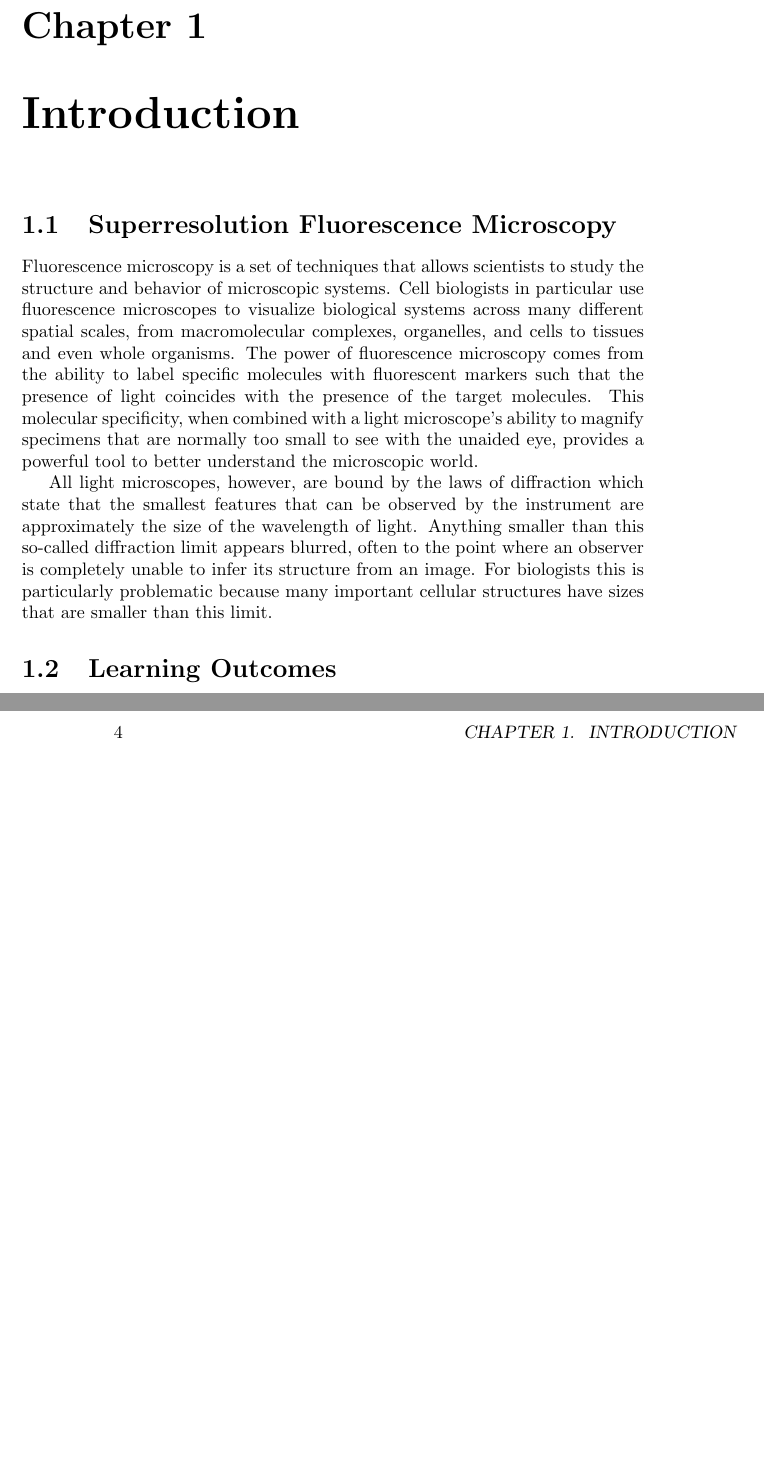
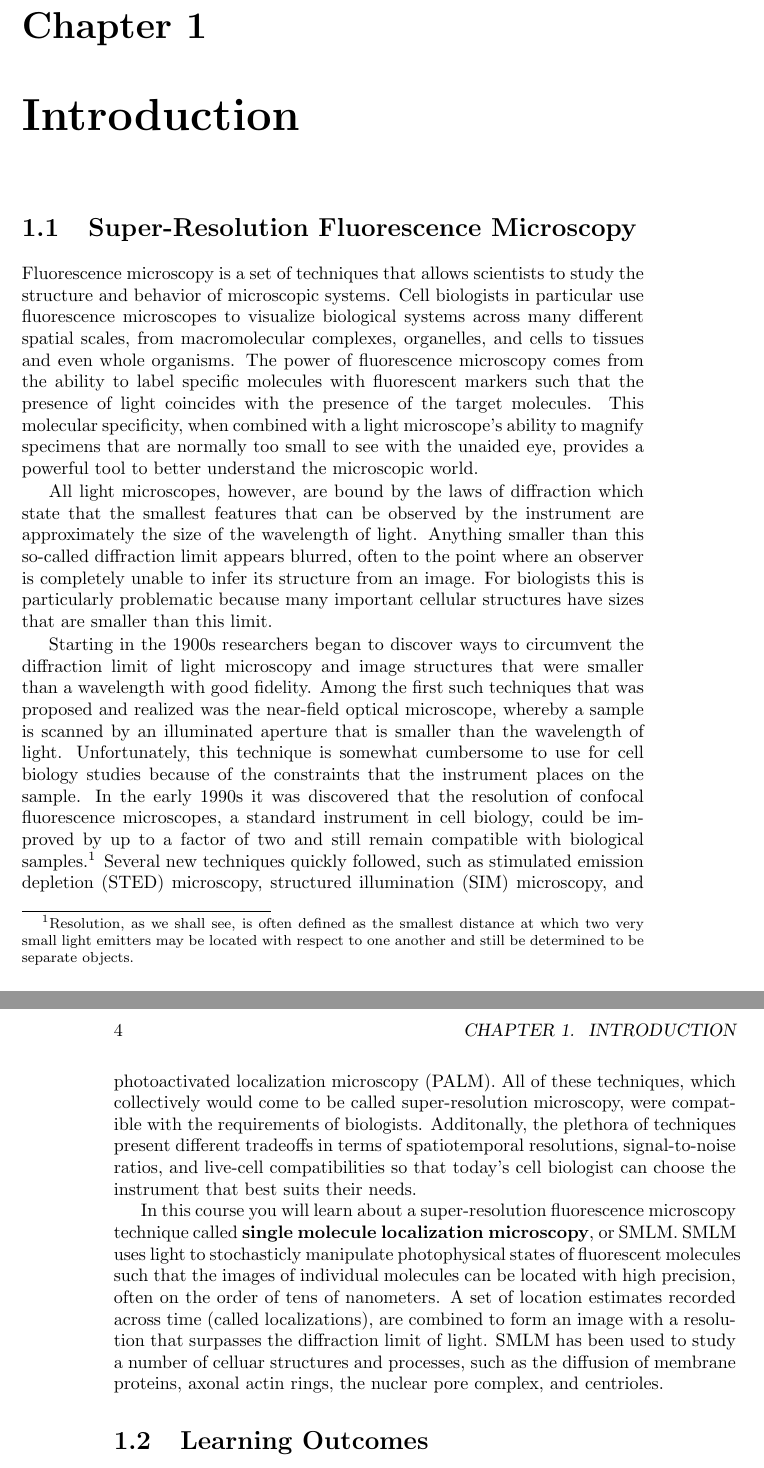
Before and after one commit to kmdouglass/teaching, a LaTeX book (texts/smlm-lab-course/smlm-lab-manual.tex): two parts of pages 3 and 4 of 12, joined at a grey line, cut so that both start at the same text, the shorter picture padded with empty space. Compiled offline with pdfLaTeX.

Commit message:
Finished first draft of intro to SMLM lab course

```diff
--- a/texts/smlm-lab-course/smlm-lab-manual.tex
+++ b/texts/smlm-lab-course/smlm-lab-manual.tex
@@ -14,11 +14,15 @@
 
 \chapter{Introduction}
 
-\section{Superresolution Fluorescence Microscopy}
+\section{Super-Resolution Fluorescence Microscopy}
 
 Fluorescence microscopy is a set of techniques that allows scientists to study the structure and behavior of microscopic systems. Cell biologists in particular use fluorescence microscopes to visualize biological systems across many different spatial scales, from macromolecular complexes, organelles, and cells to tissues and even whole organisms. The power of fluorescence microscopy comes from the ability to label specific molecules with fluorescent markers such that the presence of light coincides with the presence of the target molecules. This molecular specificity, when combined with a light microscope's ability to magnify specimens that are normally too small to see with the unaided eye, provides a powerful tool to better understand the microscopic world.
 
 All light microscopes, however, are bound by the laws of diffraction which state that the smallest features that can be observed by the instrument are approximately the size of the wavelength of light. Anything smaller than this so-called diffraction limit appears blurred, often to the point where an observer is completely unable to infer its structure from an image. For biologists this is particularly problematic because many important cellular structures have sizes that are smaller than this limit.
+
+Starting in the 1900s researchers began to discover ways to circumvent the diffraction limit of light microscopy and image structures that were smaller than a wavelength with good fidelity. Among the first such techniques that was proposed and realized was the near-field optical microscope, whereby a sample is scanned by an illuminated aperture that is smaller than the wavelength of light. Unfortunately, this technique is somewhat cumbersome to use for cell biology studies because of the constraints that the instrument places on the sample. In the early 1990s it was discovered that the resolution of confocal fluorescence microscopes, a standard instrument in cell biology, could be improved by up to a factor of two and still remain compatible with biological samples.\footnote{Resolution, as we shall see, is often defined as the smallest distance at which two very small light emitters may be located with respect to one another and still be determined to be separate objects.} Several new techniques quickly followed, such as stimulated emission depletion (STED) microscopy, structured illumination (SIM) microscopy, and photoactivated localization microscopy (PALM). All of these techniques, which collectively would come to be called super-resolution microscopy, were compatible with the requirements of biologists. Additonally, the plethora of techniques present different tradeoffs in terms of spatiotemporal resolutions, signal-to-noise ratios, and live-cell compatibilities so that today's cell biologist can choose the instrument that best suits their needs.
+
+In this course you will learn about a super-resolution fluorescence microscopy technique called \textbf{single molecule localization microscopy}, or SMLM. SMLM uses light to stochasticly manipulate photophysical states of fluorescent molecules such that the images of individual molecules can be located with high precision, often on the order of tens of nanometers. A set of location estimates recorded across time (called localizations), are combined to form an image with a resolution that surpasses the diffraction limit of light. SMLM has been used to study a number of celluar structures and processes, such as the diffusion of membrane proteins, axonal actin rings, the nuclear pore complex, and centrioles.
 
 \section{Learning Outcomes}
 
```
